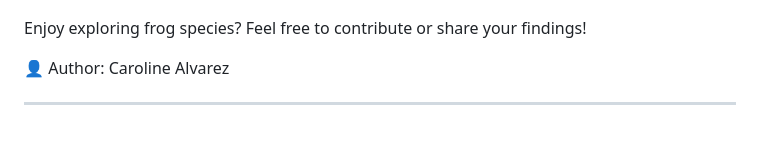
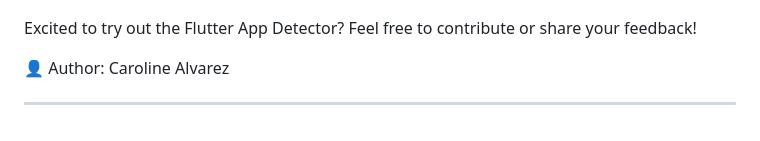
Before and after one commit to carolineuriarte18-maker/Alvarez_Frogs_Classification_FinalProject, a Markdown page: README.md, the part around the change. GitHub-like rendering.

```diff
--- a/README.md
+++ b/README.md
@@ -53,7 +53,8 @@ Below are sample screenshots of the frog classification application, showing the
 </p>
 
 
-Enjoy exploring frog species? Feel free to contribute or share your findings!
+
+ Excited to try out the Flutter App Detector? Feel free to contribute or share your feedback!
 
 👤 Author: Caroline Alvarez
 
```
